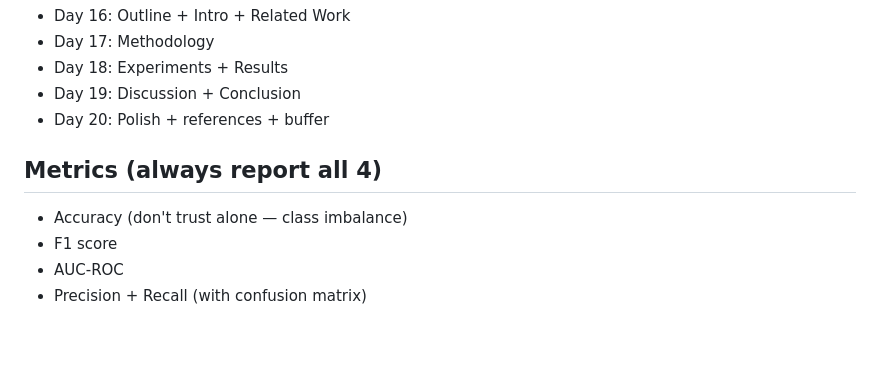
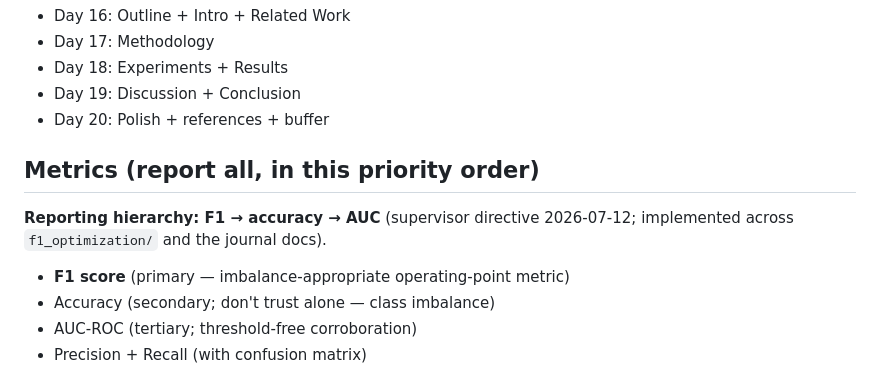
Before and after one commit to arifshekhk8/pedestrian-crossing-intention-pie, a Markdown page: pipeline/THESIS_PLAN.md, the part around the change. GitHub-like rendering; blank space fills up the shorter version.

```diff
--- a/pipeline/THESIS_PLAN.md
+++ b/pipeline/THESIS_PLAN.md
@@ -67,11 +67,14 @@ bidirectional LSTM on PIE dataset bbox sequences (+ ego-speed).
 - Day 19: Discussion + Conclusion
 - Day 20: Polish + references + buffer
 
-## Metrics (always report all 4)
+## Metrics (report all, in this priority order)
 
-- Accuracy (don't trust alone — class imbalance)
-- F1 score
-- AUC-ROC
+**Reporting hierarchy: F1 → accuracy → AUC** (supervisor directive 2026-07-12;
+implemented across `f1_optimization/` and the journal docs).
+
+- **F1 score** (primary — imbalance-appropriate operating-point metric)
+- Accuracy (secondary; don't trust alone — class imbalance)
+- AUC-ROC (tertiary; threshold-free corroboration)
 - Precision + Recall (with confusion matrix)
 
 ## File naming convention (ACTUAL — supersedes the original aspirational list)
```
Also changed, not shown: pipeline/CODE_STATE.md (+13 -1 lines), pipeline/PROGRESS_LOG.md (+34 -0 lines).
